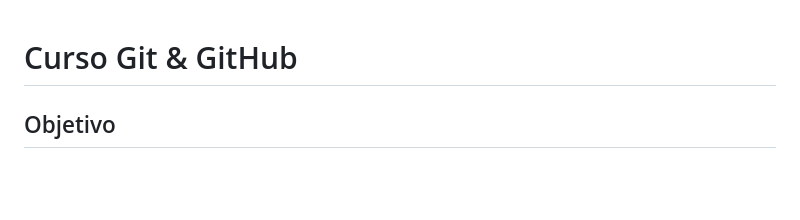
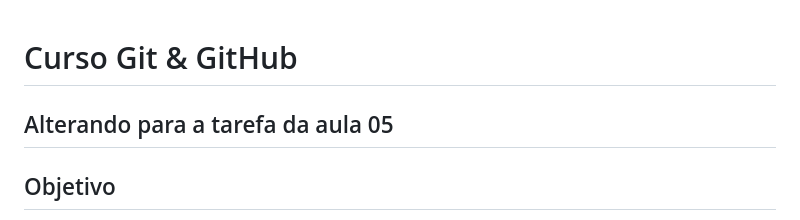
Before and after one commit to yurimarcon/Curso_git_GitHub, a Markdown page: README.md, the part around the change. GitHub-like rendering; blank space fills up the shorter version.

```diff
--- a/README.md
+++ b/README.md
@@ -1,4 +1,6 @@
 # Curso Git & GitHub
+
+## Alterando para a tarefa da aula 05
 
 ## Objetivo
 
```
